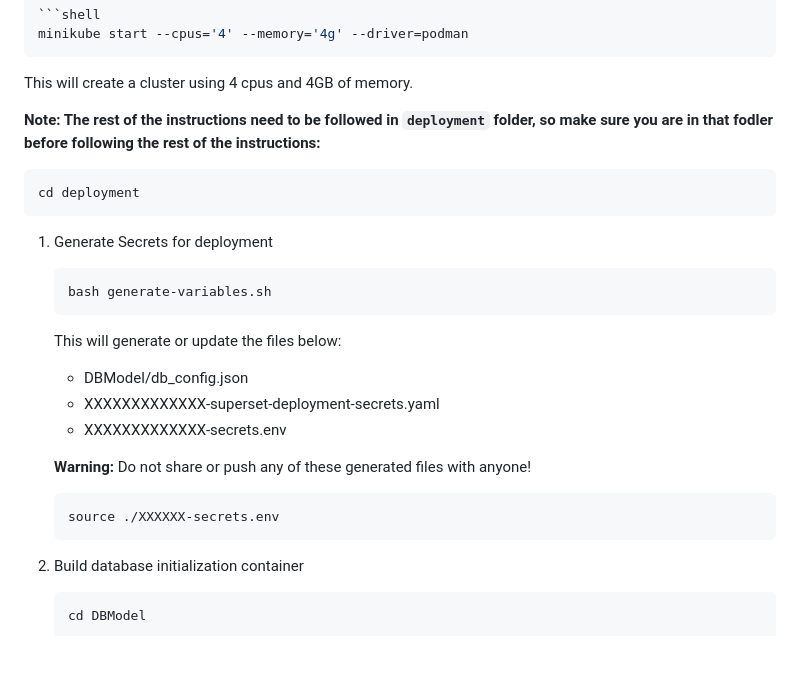
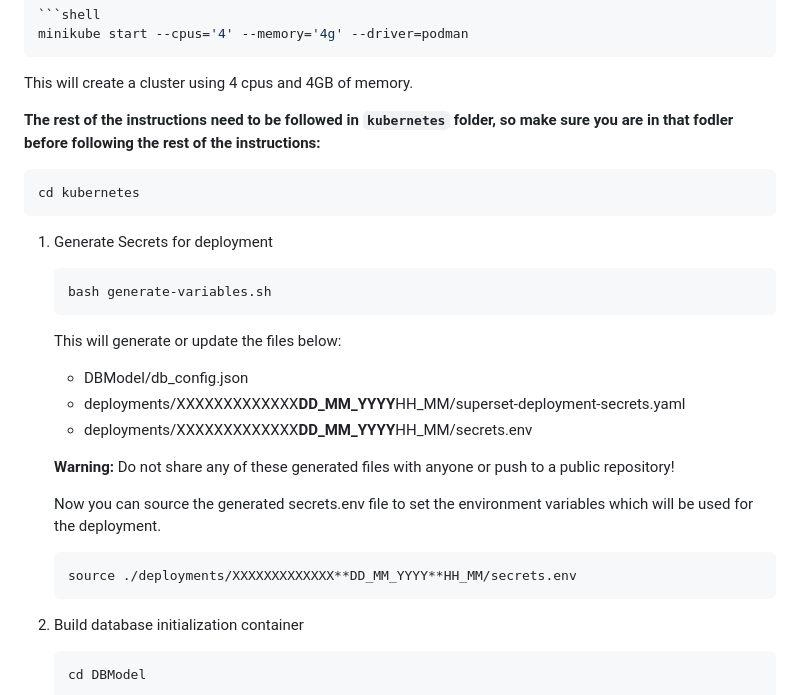
Before and after one commit to EVERSE-ResearchSoftware/DashVERSE, a Markdown page: README.md, the part around the change. GitHub-like rendering; blank space fills up the shorter version.

Commit message:
update the deployment instructions to match the new folder structure

````diff
--- a/README.md
+++ b/README.md
@@ -76,10 +76,10 @@ minikube start --cpus='4' --memory='4g' --driver=podman
 
 This will create a cluster using 4 cpus and 4GB of memory.
 
-**Note: The rest of the instructions need to be followed in `deployment` folder, so make sure you are in that fodler before following the rest of the instructions:**
+**The rest of the instructions need to be followed in `kubernetes` folder, so make sure you are in that fodler before following the rest of the instructions:**
 
 ```shell
-cd deployment
+cd kubernetes
 ```
 
 1. Generate Secrets for deployment
@@ -91,13 +91,15 @@ cd deployment
    This will generate or update the files below:
 
    - DBModel/db_config.json
-   - XXXXXXXXXXXXX-superset-deployment-secrets.yaml
-   - XXXXXXXXXXXXX-secrets.env
+   - deployments/XXXXXXXXXXXXX**DD_MM_YYYY**HH_MM/superset-deployment-secrets.yaml
+   - deployments/XXXXXXXXXXXXX**DD_MM_YYYY**HH_MM/secrets.env
 
-   **Warning:** Do not share or push any of these generated files with anyone!
+   **Warning:** Do not share any of these generated files with anyone or push to a public repository!
+
+   Now you can source the generated secrets.env file to set the environment variables which will be used for the deployment.
 
    ```shell
-   source ./XXXXXX-secrets.env
+   source ./deployments/XXXXXXXXXXXXX**DD_MM_YYYY**HH_MM/secrets.env
    ```
 
 1. Build database initialization container
````
